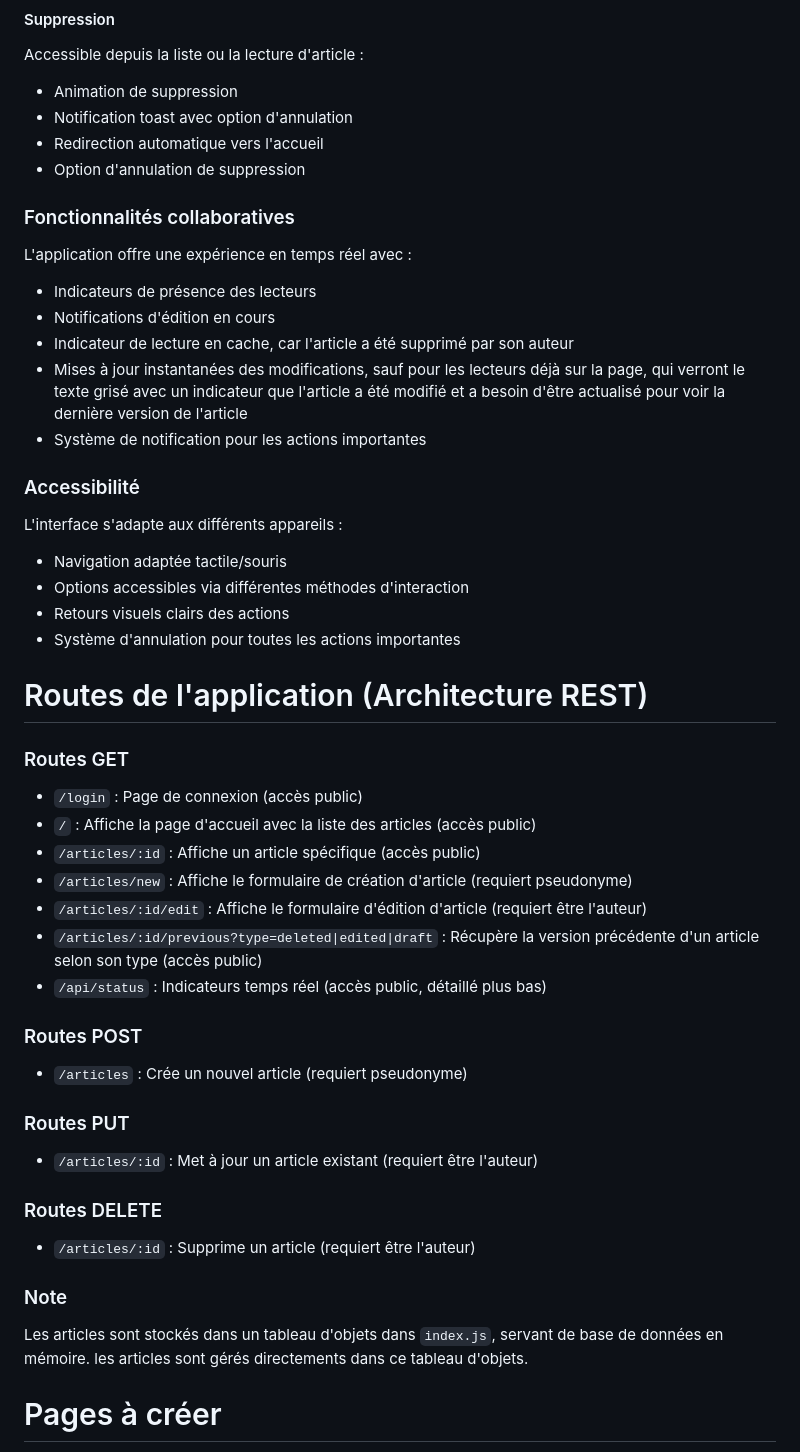
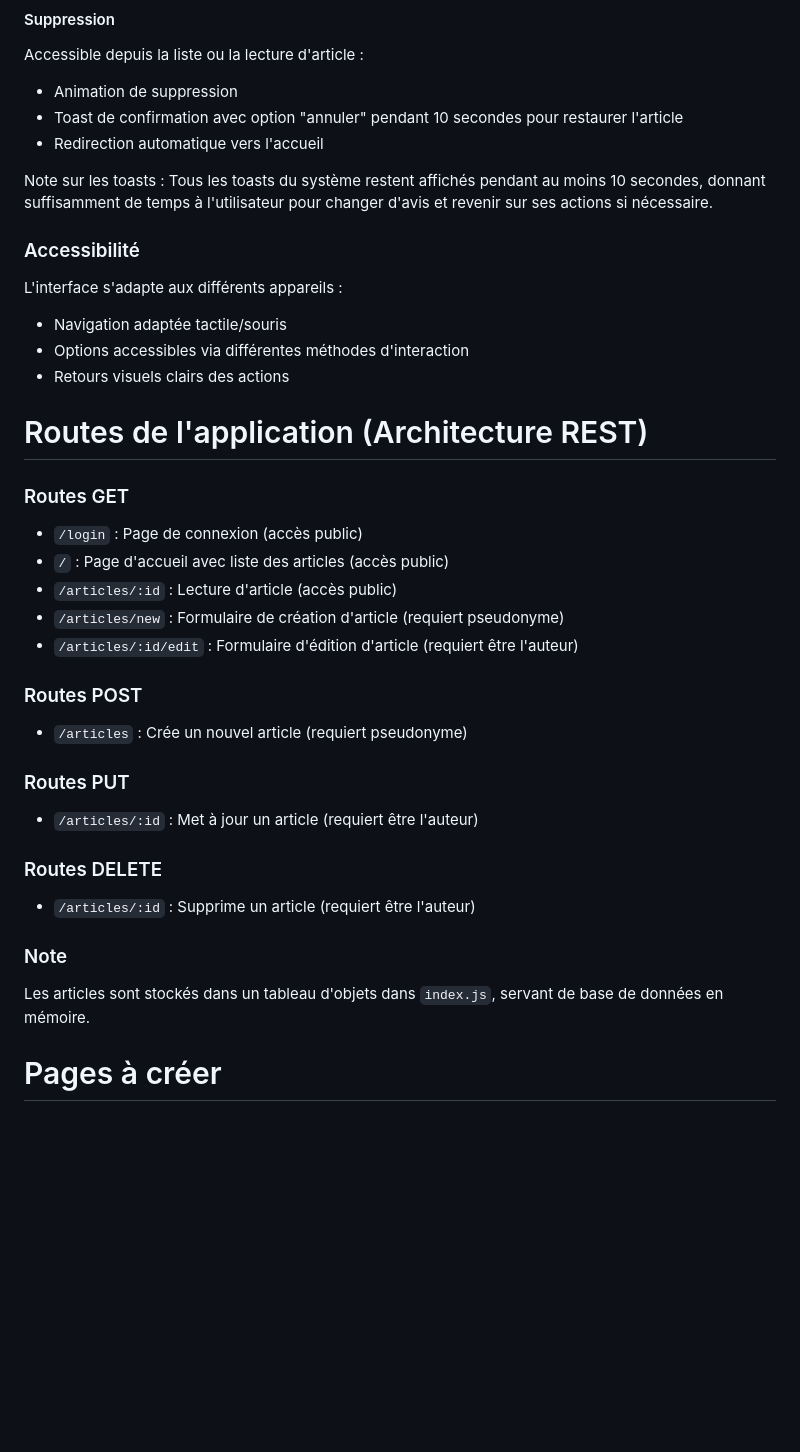
Before and after one commit to nicolasmbronner/blog-web-app-v2, a Markdown page: NOTES.md, the part around one of its changes. Rendered like a GitHub page; blank space fills up the shorter version.

```diff
--- a/NOTES.md
+++ b/NOTES.md
@@ -61,46 +57,36 @@ Disponible uniquement pour l'auteur :
 #### Suppression
 Accessible depuis la liste ou la lecture d'article :
 - Animation de suppression
-- Notification toast avec option d'annulation
+- Toast de confirmation avec option "annuler" pendant 10 secondes pour restaurer l'article
 - Redirection automatique vers l'accueil
-- Option d'annulation de suppression
 
-### Fonctionnalités collaboratives
-L'application offre une expérience en temps réel avec :
-- Indicateurs de présence des lecteurs
-- Notifications d'édition en cours
-- Indicateur de lecture en cache, car l'article a été supprimé par son auteur
-- Mises à jour instantanées des modifications, sauf pour les lecteurs déjà sur la page, qui verront le texte grisé avec un indicateur que l'article a été modifié et a besoin d'être actualisé pour voir la dernière version de l'article
-- Système de notification pour les actions importantes
+Note sur les toasts : Tous les toasts du système restent affichés pendant au moins 10 secondes, donnant suffisamment de temps à l'utilisateur pour changer d'avis et revenir sur ses actions si nécessaire.
 
 ### Accessibilité
 L'interface s'adapte aux différents appareils :
 - Navigation adaptée tactile/souris
 - Options accessibles via différentes méthodes d'interaction
 - Retours visuels clairs des actions
-- Système d'annulation pour toutes les actions importantes
 
 # Routes de l'application (Architecture REST)
 ### Routes GET
   - `/login` : Page de connexion (accès public)
-  - `/` : Affiche la page d'accueil avec la liste des articles (accès public)
-  - `/articles/:id` : Affiche un article spécifique (accès public)
-  - `/articles/new` : Affiche le formulaire de création d'article (requiert pseudonyme)
-  - `/articles/:id/edit` : Affiche le formulaire d'édition d'article (requiert être l'auteur)
-  - `/articles/:id/previous?type=deleted|edited|draft` : Récupère la version précédente d'un article selon son type (accès public)
-  - `/api/status` : Indicateurs temps réel (accès public, détaillé plus bas)
+  - `/` : Page d'accueil avec liste des articles (accès public)
+  - `/articles/:id` : Lecture d'article (accès public)
+  - `/articles/new` : Formulaire de création d'article (requiert pseudonyme)
+  - `/articles/:id/edit` : Formulaire d'édition d'article (requiert être l'auteur)
 
 ### Routes POST
 - `/articles` : Crée un nouvel article (requiert pseudonyme)
 
 ### Routes PUT
-- `/articles/:id` : Met à jour un article existant (requiert être l'auteur)
+- `/articles/:id` : Met à jour un article (requiert être l'auteur)
 
 ### Routes DELETE
 - `/articles/:id` : Supprime un article (requiert être l'auteur)
 
 ### Note
-Les articles sont stockés dans un tableau d'objets dans `index.js`, servant de base de données en mémoire. les articles sont gérés directements dans ce tableau d'objets.
+Les articles sont stockés dans un tableau d'objets dans `index.js`, servant de base de données en mémoire.
 
 # Pages à créer
 - Page de login
```
Also changed, not shown: other parts of NOTES.md (+13 -36 lines).
